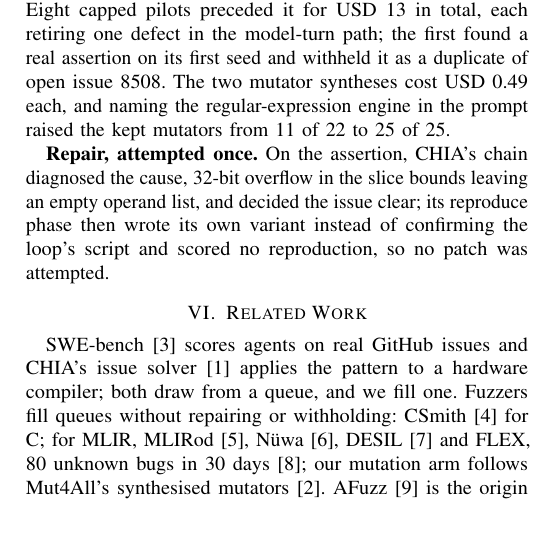
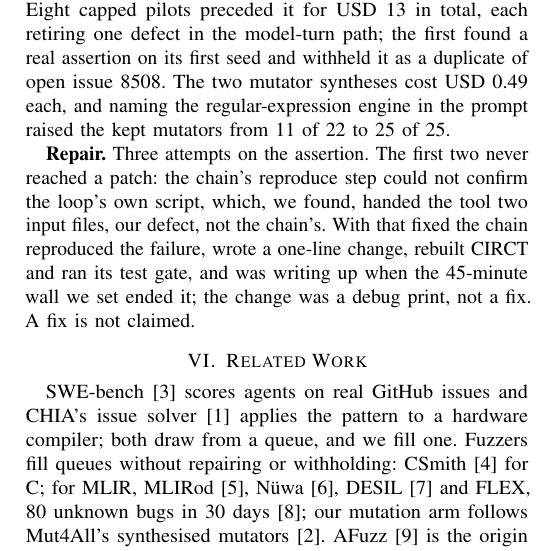
Before and after one commit to DevAbhinav-23/CHIA_Hackathon_2k26, a LaTeX paper (paper/main.tex): part of one column of page 4 of 4, cut so that both start at the same text, the shorter picture padded with empty space. Compiled offline with pdfLaTeX; a missing font is replaced by an installed copy or a similar font; a LaTeX package or settings file that is missing is left out.

Commit message:
bugloop: paper: repair as it happened; handoff: attempt 3, stop per user
Co-Authored-By: Claude Fable 5.1 <noreply@anthropic.com>

```diff
--- a/paper/main.tex
+++ b/paper/main.tex
@@ -366,11 +366,13 @@ withheld it as a duplicate of open issue 8508. % pilots 1-8: analysis/measuremen
 The two mutator syntheses cost USD 0.49 each, and naming the regular-expression
 engine in the prompt raised the kept mutators from 11 of 22 to 25 of 25. % 2026-09-16-mutator-synthesis.md 9.5, 10.4
 
-\textbf{Repair, attempted once.} On the assertion, CHIA's chain diagnosed the
-cause, 32-bit overflow in the slice bounds leaving an empty operand list, and
-decided the issue clear; its reproduce phase then wrote its own variant instead
-of confirming the loop's script and scored no reproduction, so no patch was
-attempted. % analysis/measurements/2026-09-15-repair-run.md attempt 2
+\textbf{Repair.} Three attempts on the assertion. The first two never reached a
+patch: the chain's reproduce step could not confirm the loop's own script,
+which, we found, handed the tool two input files, our defect, not the chain's.
+With that fixed the chain reproduced the failure, wrote a one-line change,
+rebuilt CIRCT and ran its test gate, and was writing up when the 45-minute
+wall we set ended it; the change was a debug print, not a fix. % analysis/measurements/2026-09-15-repair-run.md attempts 2 and 3; patch.diff +1/-0 in repair/900000068
+A fix is not claimed.
 
 % =====================================================================
 \section{Related Work}
```
Also changed, not shown: docs/HANDOFF.md (+1 -0 lines), paper/circt-bug-loop-paper-v3.pdf.
